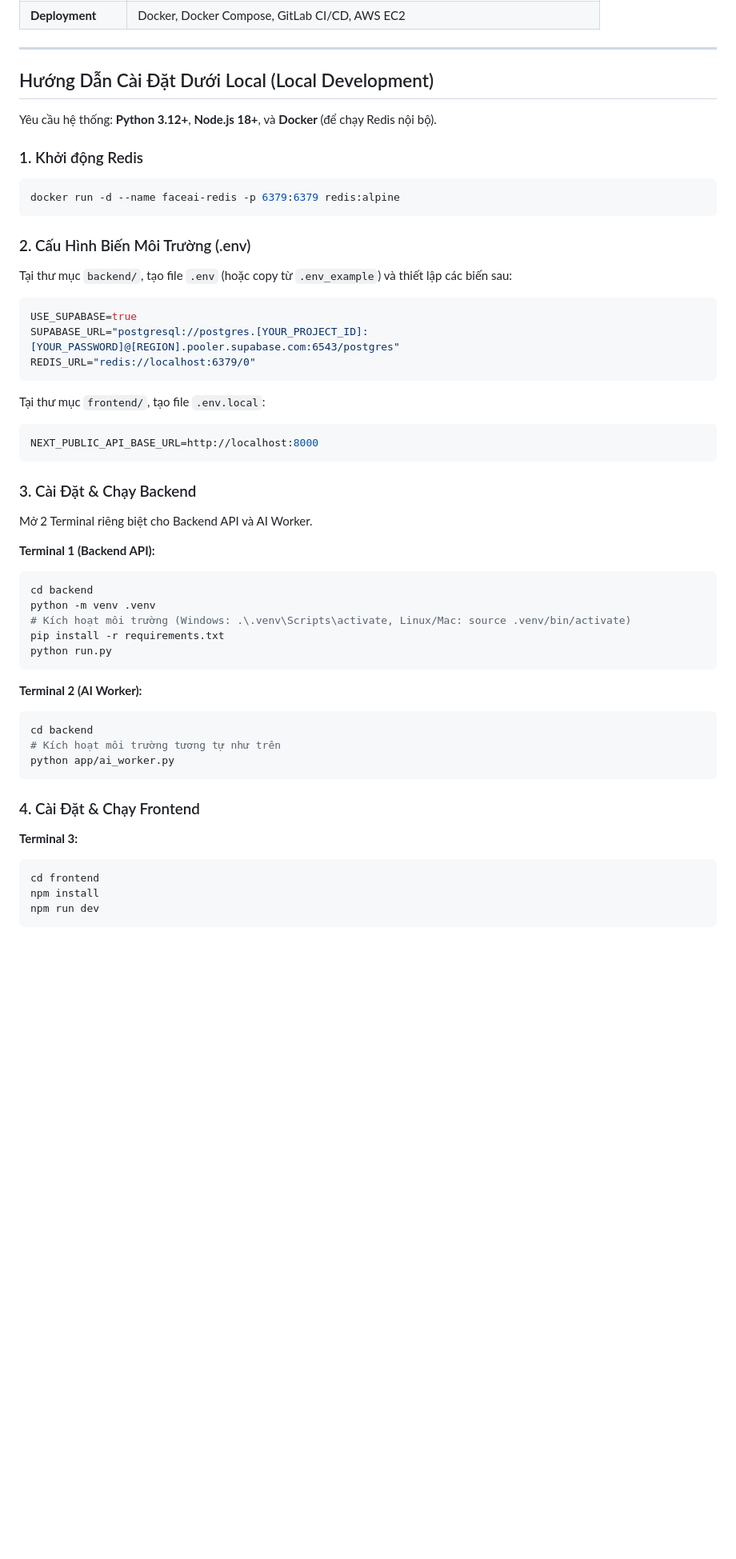
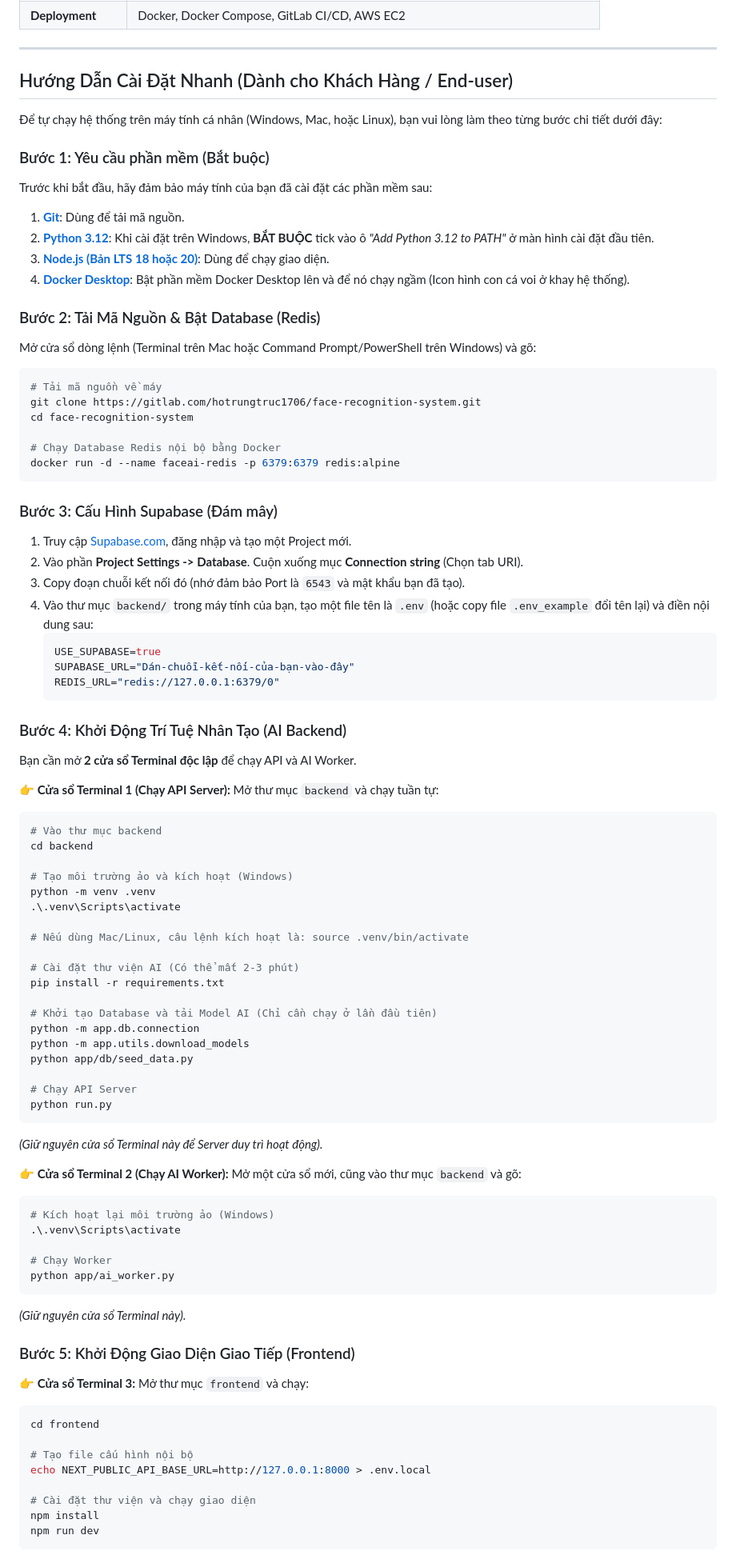
Before and after one commit to hotrungtruc/CustomerLens, a Markdown page: README.md, the part around one of its changes. Shown at 80% size. GitHub-like rendering; blank space fills up the shorter version.

Commit message:
docs: improve quick start guide for end-users

````diff
--- a/README.md
+++ b/README.md
@@ -48,51 +48,88 @@
 
 ---
 
-## Hướng Dẫn Cài Đặt Dưới Local (Local Development)
+## Hướng Dẫn Cài Đặt Nhanh (Dành cho Khách Hàng / End-user)
 
-Yêu cầu hệ thống: **Python 3.12+**, **Node.js 18+**, và **Docker** (để chạy Redis nội bộ).
+Để tự chạy hệ thống trên máy tính cá nhân (Windows, Mac, hoặc Linux), bạn vui lòng làm theo từng bước chi tiết dưới đây:
 
-### 1. Khởi động Redis
+### Bước 1: Yêu cầu phần mềm (Bắt buộc)
+Trước khi bắt đầu, hãy đảm bảo máy tính của bạn đã cài đặt các phần mềm sau:
+1. **[Git](https://git-scm.com/downloads)**: Dùng để tải mã nguồn.
+2. **[Python 3.12](https://www.python.org/downloads/)**: Khi cài đặt trên Windows, **BẮT BUỘC** tick vào ô *"Add Python 3.12 to PATH"* ở màn hình cài đặt đầu tiên.
+3. **[Node.js (Bản LTS 18 hoặc 20)](https://nodejs.org/)**: Dùng để chạy giao diện.
+4. **[Docker Desktop](https://www.docker.com/products/docker-desktop/)**: Bật phần mềm Docker Desktop lên và để nó chạy ngầm (Icon hình con cá voi ở khay hệ thống).
+
+### Bước 2: Tải Mã Nguồn & Bật Database (Redis)
+Mở cửa sổ dòng lệnh (Terminal trên Mac hoặc Command Prompt/PowerShell trên Windows) và gõ:
 ```bash
+# Tải mã nguồn về máy
+git clone https://gitlab.com/hotrungtruc1706/face-recognition-system.git
+cd face-recognition-system
+
+# Chạy Database Redis nội bộ bằng Docker
 docker run -d --name faceai-redis -p 6379:6379 redis:alpine
 ```
 
-### 2. Cấu Hình Biến Môi Trường (.env)
-Tại thư mục `backend/`, tạo file `.env` (hoặc copy từ `.env_example`) và thiết lập các biến sau:
-```env
-USE_SUPABASE=true
-SUPABASE_URL="postgresql://postgres.[YOUR_PROJECT_ID]:[YOUR_PASSWORD]@[REGION].pooler.supabase.com:6543/postgres"
-REDIS_URL="redis://localhost:6379/0"
-```
+### Bước 3: Cấu Hình Supabase (Đám mây)
+1. Truy cập [Supabase.com](https://supabase.com/), đăng nhập và tạo một Project mới.
+2. Vào phần **Project Settings -> Database**. Cuộn xuống mục **Connection string** (Chọn tab URI).
+3. Copy đoạn chuỗi kết nối đó (nhớ đảm bảo Port là `6543` và mật khẩu bạn đã tạo).
+4. Vào thư mục `backend/` trong máy tính của bạn, tạo một file tên là `.env` (hoặc copy file `.env_example` đổi tên lại) và điền nội dung sau:
+   ```env
+   USE_SUPABASE=true
+   SUPABASE_URL="Dán-chuỗi-kết-nối-của-bạn-vào-đây"
+   REDIS_URL="redis://127.0.0.1:6379/0"
+   ```
 
-Tại thư mục `frontend/`, tạo file `.env.local`:
-```env
-NEXT_PUBLIC_API_BASE_URL=http://localhost:8000
-```
+### Bước 4: Khởi Động Trí Tuệ Nhân Tạo (AI Backend)
+Bạn cần mở **2 cửa sổ Terminal độc lập** để chạy API và AI Worker.
 
-### 3. Cài Đặt & Chạy Backend
-Mở 2 Terminal riêng biệt cho Backend API và AI Worker.
+**👉 Cửa sổ Terminal 1 (Chạy API Server):**
+Mở thư mục `backend` và chạy tuần tự:
+```bash
+# Vào thư mục backend
+cd backend
 
-**Terminal 1 (Backend API):**
-```bash
-cd backend
+# Tạo môi trường ảo và kích hoạt (Windows)
 python -m venv .venv
-# Kích hoạt môi trường (Windows: .\.venv\Scripts\activate, Linux/Mac: source .venv/bin/activate)
+.\.venv\Scripts\activate
+
+# Nếu dùng Mac/Linux, câu lệnh kích hoạt là: source .venv/bin/activate
+
+# Cài đặt thư viện AI (Có thể mất 2-3 phút)
 pip install -r requirements.txt
+
+# Khởi tạo Database và tải Model AI (Chỉ cần chạy ở lần đầu tiên)
+python -m app.db.connection
+python -m app.utils.download_models
+python app/db/seed_data.py
+
+# Chạy API Server
 python run.py
 ```
+*(Giữ nguyên cửa sổ Terminal này để Server duy trì hoạt động).*
 
-**Terminal 2 (AI Worker):**
+**👉 Cửa sổ Terminal 2 (Chạy AI Worker):**
+Mở một cửa sổ mới, cũng vào thư mục `backend` và gõ:
 ```bash
-cd backend
-# Kích hoạt môi trường tương tự như trên
+# Kích hoạt lại môi trường ảo (Windows)
+.\.venv\Scripts\activate
+
+# Chạy Worker
 python app/ai_worker.py
 ```
+*(Giữ nguyên cửa sổ Terminal này).*
 
-### 4. Cài Đặt & Chạy Frontend
-**Terminal 3:**
+### Bước 5: Khởi Động Giao Diện Giao Tiếp (Frontend)
+**👉 Cửa sổ Terminal 3:**
+Mở thư mục `frontend` và chạy:
 ```bash
 cd frontend
+
+# Tạo file cấu hình nội bộ
+echo NEXT_PUBLIC_API_BASE_URL=http://127.0.0.1:8000 > .env.local
+
+# Cài đặt thư viện và chạy giao diện
 npm install
 npm run dev
 ```
````
Also changed, not shown: other parts of README.md (+8 -1 lines).
